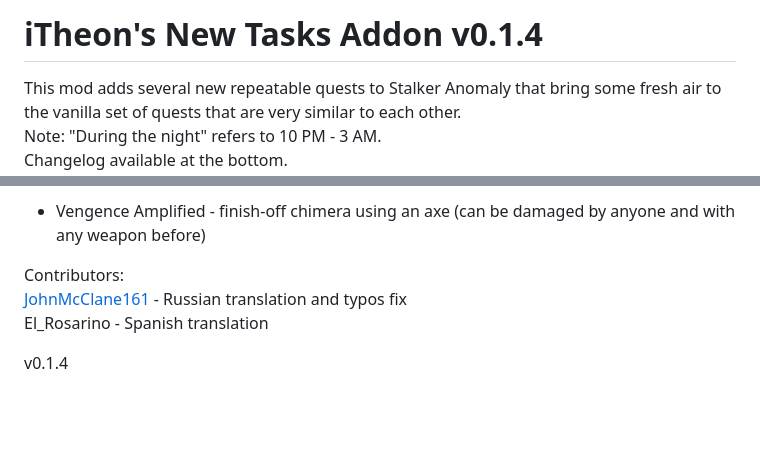
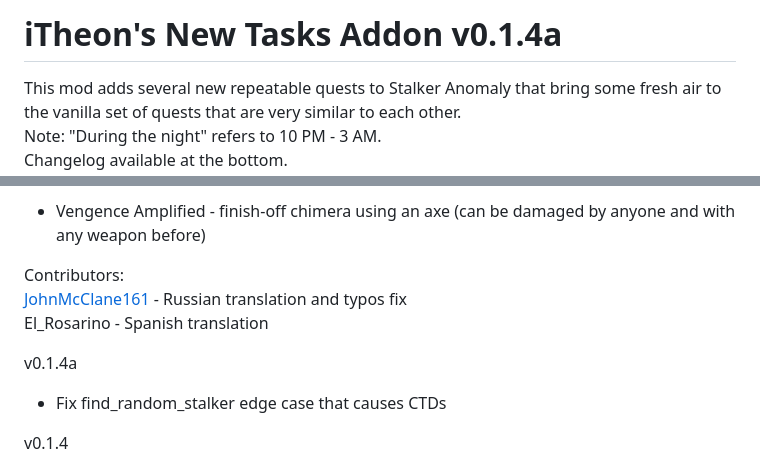
Before and after one commit to lTheon/iTheon-New-Tasks-Addon, a Markdown page: README.md, 2 parts joined by grey strips. Drawn GitHub-style; blank space fills up the shorter version.

```diff
--- a/README.md
+++ b/README.md
@@ -1,4 +1,4 @@
-# iTheon's New Tasks Addon v0.1.4
+# iTheon's New Tasks Addon v0.1.4a
 
 This mod adds several new repeatable quests to Stalker Anomaly that bring some fresh air to the vanilla set of quests that are very similar to each other.<br>
 Note: "During the night" refers to 10 PM - 3 AM.<br>
@@ -66,6 +66,9 @@ Contributors:<br>
 [JohnMcClane161](https://github.com/JohnMcClane161) - Russian translation and typos fix<br>
 El_Rosarino - Spanish translation
 
+v0.1.4a
+- Fix find_random_stalker edge case that causes CTDs
+
 v0.1.4
 - Add Blood-stained Coin (Cashier)
 - No Step Back adjustments - switched 2 novice squads for 2 veteran ones and changed the target of the squads to (hopefully) prevent them from always bum-rushing the building
```
